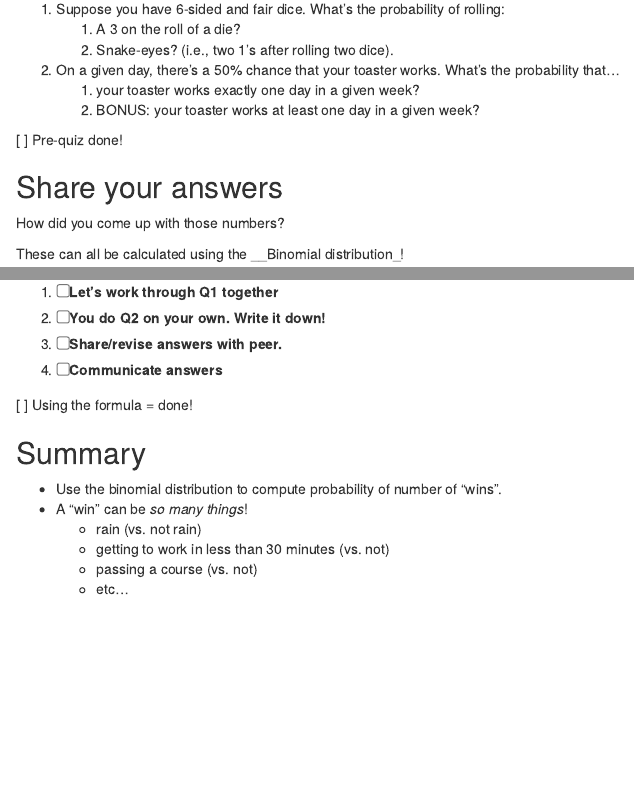
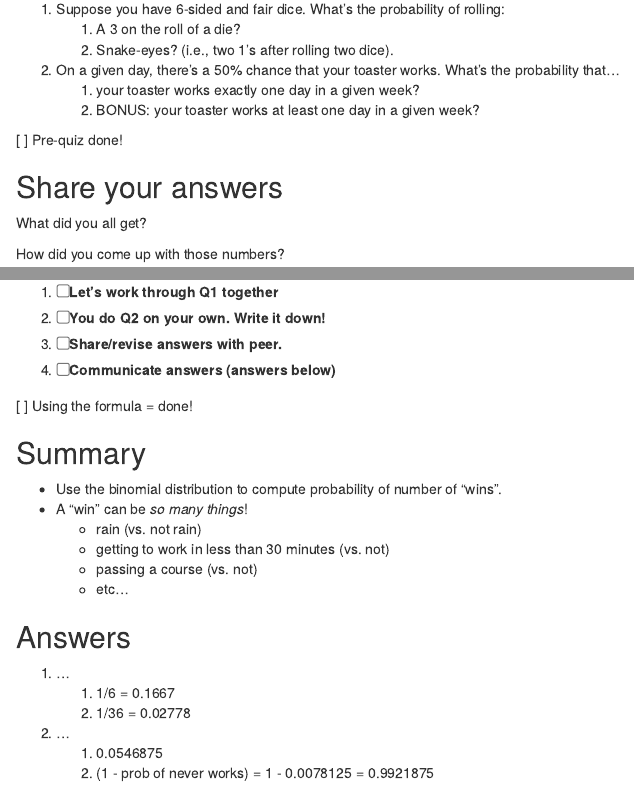
Before and after one commit to vincenzocoia/vincenzocoia.github.io, an R Markdown document (random/binomial.Rmd): the page in a window 1100 px wide, from 160 px down, and a second part further down, joined at a grey line. Rendered offline with R 4.5, knitr and Pandoc, with nearby package versions; both versions are drawn in the output format of the newer one.

Commit message:
add answers

```diff
--- a/random/binomial.Rmd
+++ b/random/binomial.Rmd
@@ -1,6 +1,6 @@
 ---
 title: "The Binomial Distribution"
-output: github_document
+output: html_document
 ---
 
 [ ] __Materials__: Paper and pen/pencil.
@@ -17,6 +17,8 @@
 [ ] Pre-quiz done!
 
 ## Share your answers
+
+What did you all get?
 
 How did you come up with those numbers?
 
@@ -69,7 +71,7 @@
 1. [ ] Let's work through Q1 together
 2. [ ] You do Q2 on your own. Write it down!
 3. [ ] Share/revise answers with peer.
-4. [ ] Communicate answers
+4. [ ] Communicate answers (answers below)
 
 [ ] Using the formula = done!
 
@@ -81,3 +83,12 @@
     - getting to work in less than 30 minutes (vs. not)
     - passing a course (vs. not)
     - etc...
+
+## Answers
+
+1. ...
+    1. 1/6 = 0.1667
+    2. 1/36 = 0.02778
+2. ...
+    1. 0.0546875
+    2. (1 - prob of never works) = 1 - 0.0078125 = 0.9921875
```
Also changed, not shown: random/binomial.html (added).
